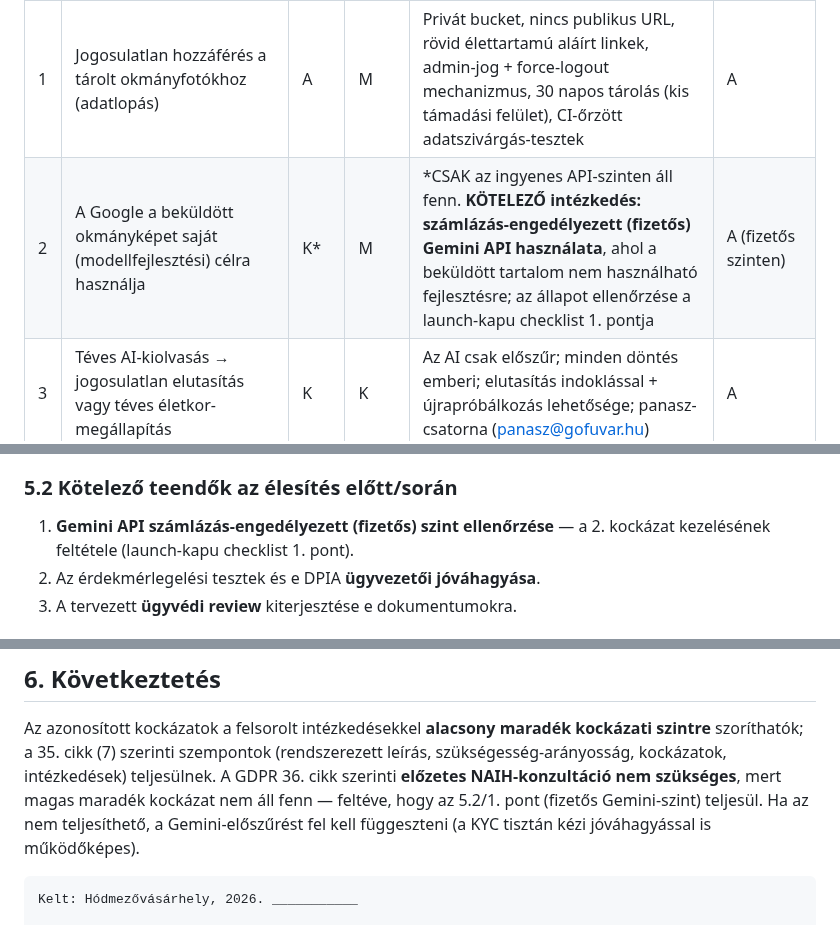
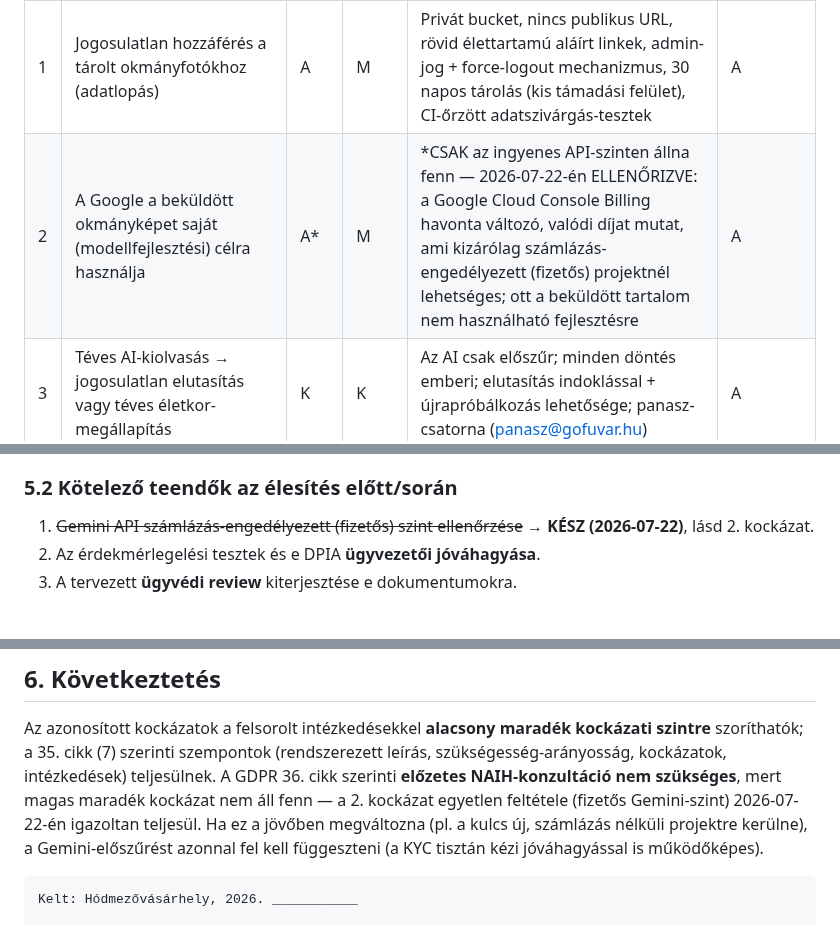
Before and after one commit to propertyTitan/BiztosFuvar, a Markdown page: docs/adatvedelem/dpia-kyc.md, 3 parts joined by grey strips. Rendered like a GitHub page.

````diff
--- a/docs/adatvedelem/dpia-kyc.md
+++ b/docs/adatvedelem/dpia-kyc.md
@@ -94,7 +94,7 @@ Skála: valószínűség/súlyosság — alacsony (A), közepes (K), magas (M).
 | # | Kockázat | Val. | Súly. | Kezelés | Maradék |
 |---|---|---|---|---|---|
 | 1 | Jogosulatlan hozzáférés a tárolt okmányfotókhoz (adatlopás) | A | M | Privát bucket, nincs publikus URL, rövid élettartamú aláírt linkek, admin-jog + force-logout mechanizmus, 30 napos tárolás (kis támadási felület), CI-őrzött adatszivárgás-tesztek | A |
-| 2 | A Google a beküldött okmányképet saját (modellfejlesztési) célra használja | K* | M | *CSAK az ingyenes API-szinten áll fenn. **KÖTELEZŐ intézkedés: számlázás-engedélyezett (fizetős) Gemini API használata**, ahol a beküldött tartalom nem használható fejlesztésre; az állapot ellenőrzése a launch-kapu checklist 1. pontja | A (fizetős szinten) |
+| 2 | A Google a beküldött okmányképet saját (modellfejlesztési) célra használja | A* | M | *CSAK az ingyenes API-szinten állna fenn — 2026-07-22-én ELLENŐRIZVE: a Google Cloud Console Billing havonta változó, valódi díjat mutat, ami kizárólag számlázás-engedélyezett (fizetős) projektnél lehetséges; ott a beküldött tartalom nem használható fejlesztésre | A |
 | 3 | Téves AI-kiolvasás → jogosulatlan elutasítás vagy téves életkor-megállapítás | K | K | Az AI csak előszűr; minden döntés emberi; elutasítás indoklással + újrapróbálkozás lehetősége; panasz-csatorna (panasz@gofuvar.hu) | A |
 | 4 | Túltárolás (a törlés elmarad) | A | M | Automatizált napi törlő-job (kézi lépés nincs); a retenció-logika automata teszttel fedett | A |
 | 5 | Funkció-elcsúszás (az okmányadatok más célra használata) | A | K | Célhoz kötöttség a tájékoztatóban; a kód az okmányadatot kizárólag a KYC-folyamatban használja; új cél = új jogalap + e DPIA felülvizsgálata | A |
@@ -118,8 +118,8 @@ Skála: valószínűség/súlyosság — alacsony (A), közepes (K), magas (M).
 
 ### 5.2 Kötelező teendők az élesítés előtt/során
 
-1. **Gemini API számlázás-engedélyezett (fizetős) szint ellenőrzése** —
-   a 2. kockázat kezelésének feltétele (launch-kapu checklist 1. pont).
+1. ~~Gemini API számlázás-engedélyezett (fizetős) szint ellenőrzése~~ →
+   **KÉSZ (2026-07-22)**, lásd 2. kockázat.
 2. Az érdekmérlegelési tesztek és e DPIA **ügyvezetői jóváhagyása**.
 3. A tervezett **ügyvédi review** kiterjesztése e dokumentumokra.
 
@@ -136,10 +136,11 @@ Az azonosított kockázatok a felsorolt intézkedésekkel **alacsony maradék
 kockázati szintre** szoríthatók; a 35. cikk (7) szerinti szempontok
 (rendszerezett leírás, szükségesség-arányosság, kockázatok, intézkedések)
 teljesülnek. A GDPR 36. cikk szerinti **előzetes NAIH-konzultáció nem
-szükséges**, mert magas maradék kockázat nem áll fenn — feltéve, hogy az
-5.2/1. pont (fizetős Gemini-szint) teljesül. Ha az nem teljesíthető, a
-Gemini-előszűrést fel kell függeszteni (a KYC tisztán kézi jóváhagyással
-is működőképes).
+szükséges**, mert magas maradék kockázat nem áll fenn — a 2. kockázat
+egyetlen feltétele (fizetős Gemini-szint) 2026-07-22-én igazoltan
+teljesül. Ha ez a jövőben megváltozna (pl. a kulcs új, számlázás nélküli
+projektre kerülne), a Gemini-előszűrést azonnal fel kell függeszteni (a
+KYC tisztán kézi jóváhagyással is működőképes).
 
 ```
 Kelt: Hódmezővásárhely, 2026. ___________
````
Also changed, not shown: CLAUDE.md (+9 -8 lines).
